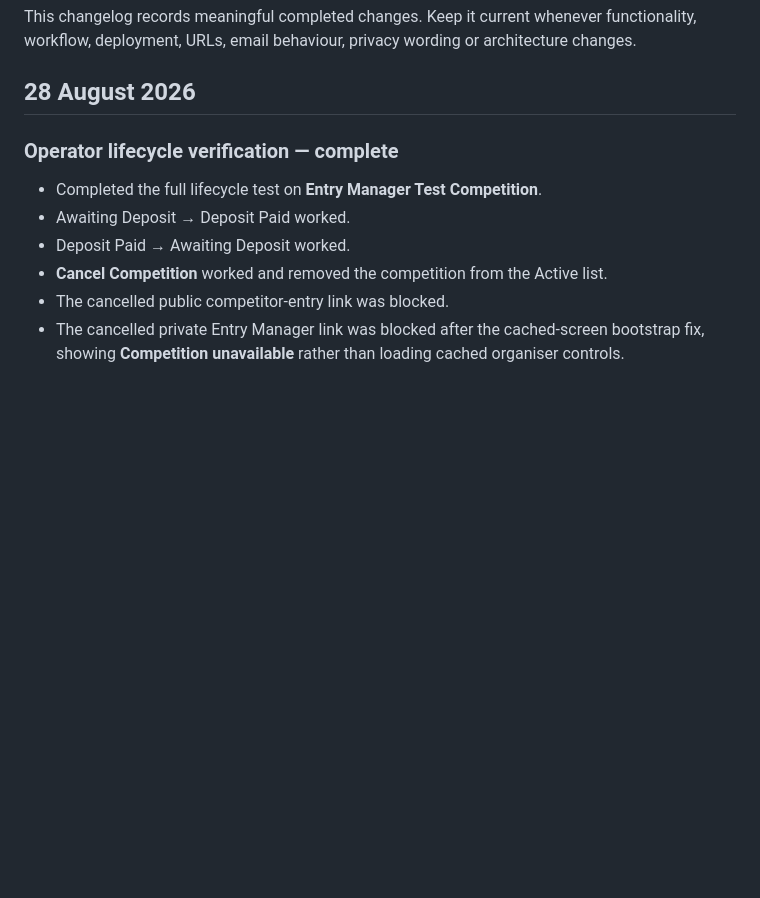
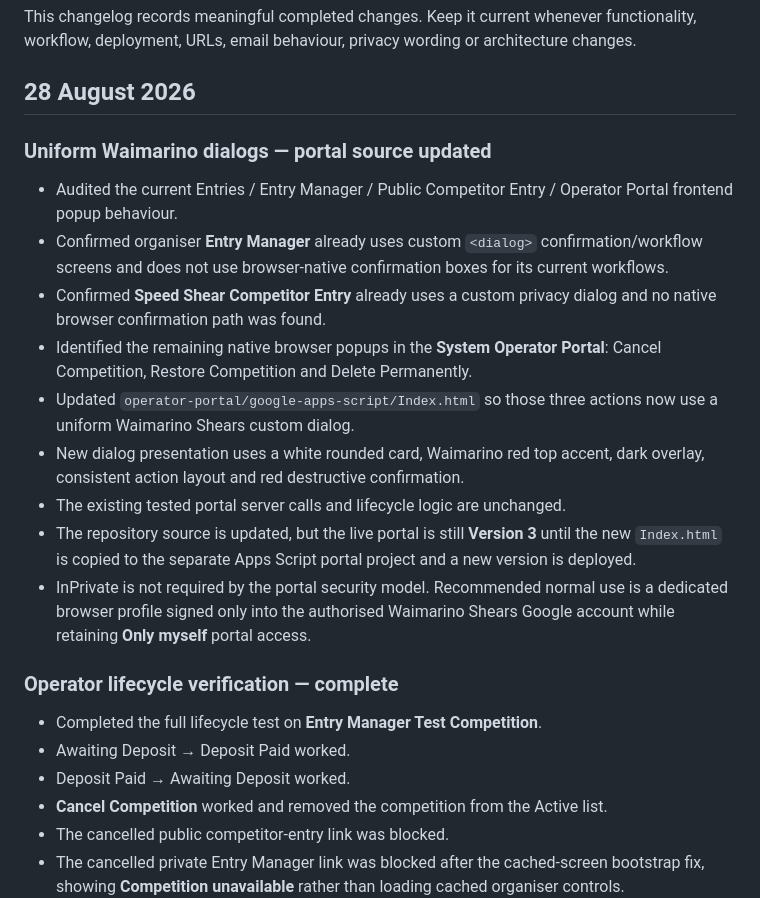
Before and after one commit to Turiedmonds/speed-shear-roster-builder, a Markdown page: CHANGELOG.md, the part around the change. Rendered like a GitHub page; blank space fills up the shorter version.

Commit message:
Record uniform portal dialog update

```diff
--- a/CHANGELOG.md
+++ b/CHANGELOG.md
@@ -3,6 +3,18 @@
 This changelog records meaningful completed changes. Keep it current whenever functionality, workflow, deployment, URLs, email behaviour, privacy wording or architecture changes.
 
 ## 28 August 2026
+
+### Uniform Waimarino dialogs — portal source updated
+
+- Audited the current Entries / Entry Manager / Public Competitor Entry / Operator Portal frontend popup behaviour.
+- Confirmed organiser **Entry Manager** already uses custom `<dialog>` confirmation/workflow screens and does not use browser-native confirmation boxes for its current workflows.
+- Confirmed **Speed Shear Competitor Entry** already uses a custom privacy dialog and no native browser confirmation path was found.
+- Identified the remaining native browser popups in the **System Operator Portal**: Cancel Competition, Restore Competition and Delete Permanently.
+- Updated `operator-portal/google-apps-script/Index.html` so those three actions now use a uniform Waimarino Shears custom dialog.
+- New dialog presentation uses a white rounded card, Waimarino red top accent, dark overlay, consistent action layout and red destructive confirmation.
+- The existing tested portal server calls and lifecycle logic are unchanged.
+- The repository source is updated, but the live portal is still **Version 3** until the new `Index.html` is copied to the separate Apps Script portal project and a new version is deployed.
+- InPrivate is not required by the portal security model. Recommended normal use is a dedicated browser profile signed only into the authorised Waimarino Shears Google account while retaining **Only myself** portal access.
 
 ### Operator lifecycle verification — complete
 
```
